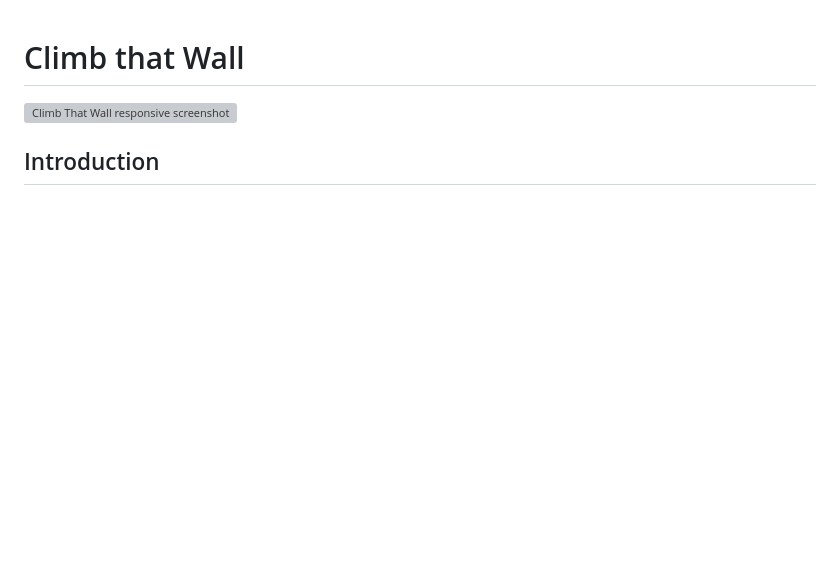
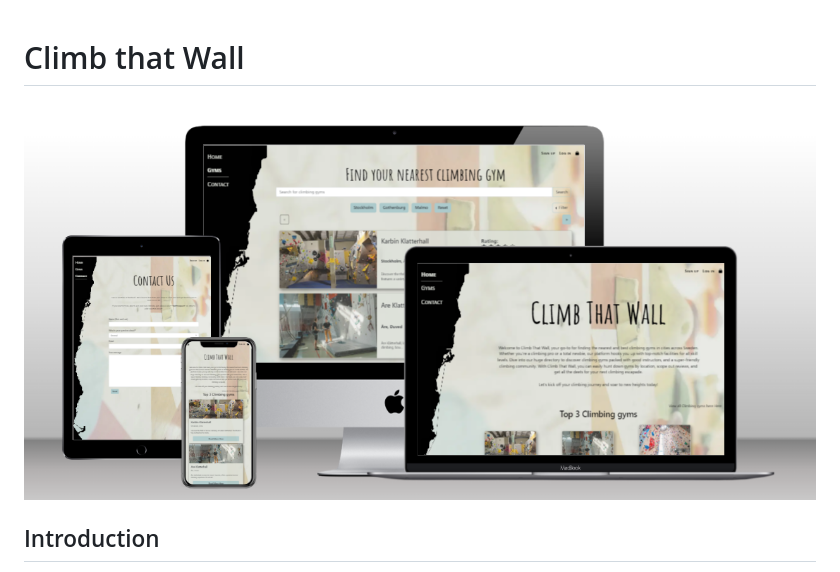
Before and after one commit to Ko11e/Climb-that-wall, a Markdown page: README.md, the part around the change. Rendered like a GitHub page; pictures changed too: docs/images/Multi-screen-mockup.png (added); blank space fills up the shorter version; grey boxes are pictures that could not be loaded.

Commit message:
DOC: Add responsive image in README.md

```diff
--- a/README.md
+++ b/README.md
@@ -1,6 +1,6 @@
 # Climb that Wall
 
-![Climb That Wall  responsive screenshot]()
+![Climb That Wall  responsive screenshot](docs/images/Multi-screen-mockup.png)
 
 ## Introduction
 
```
